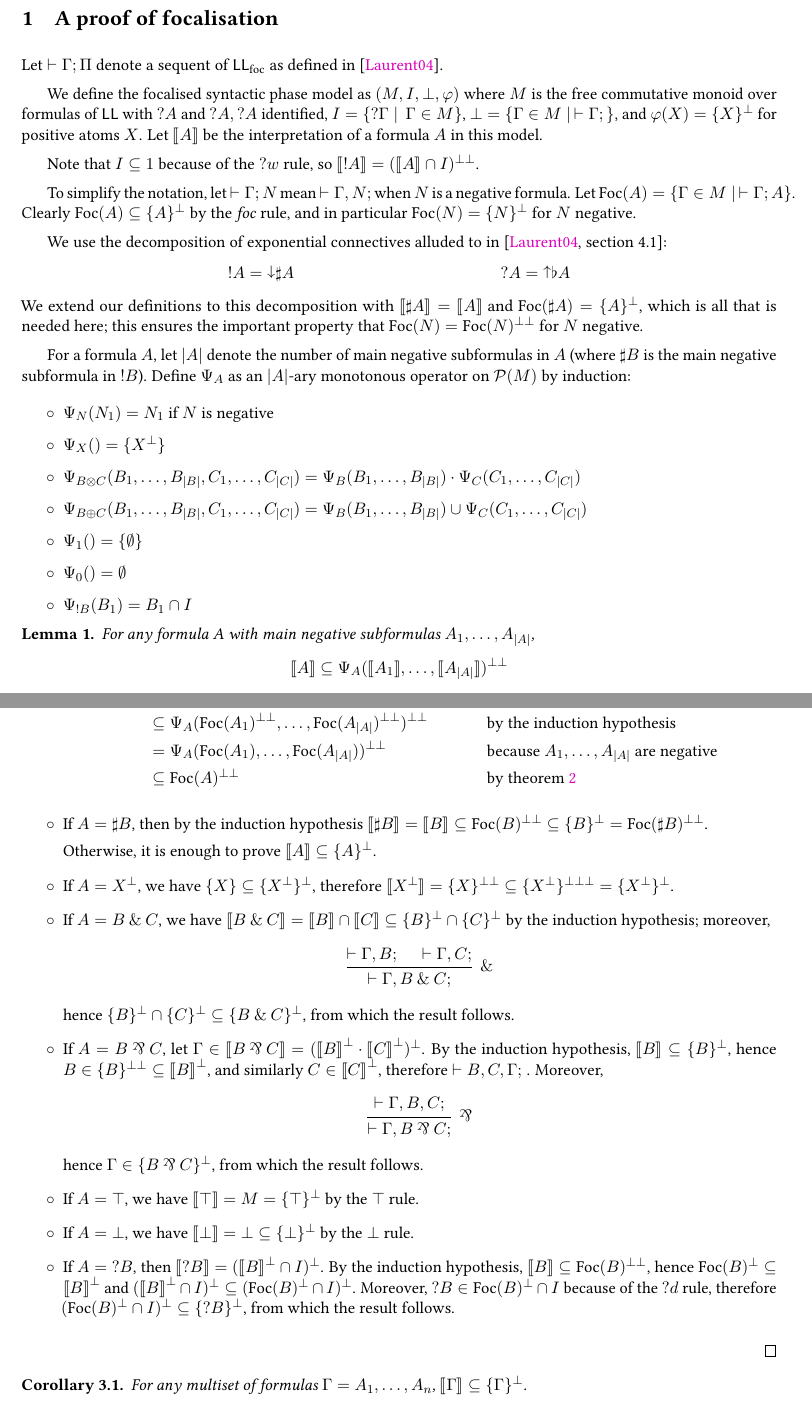
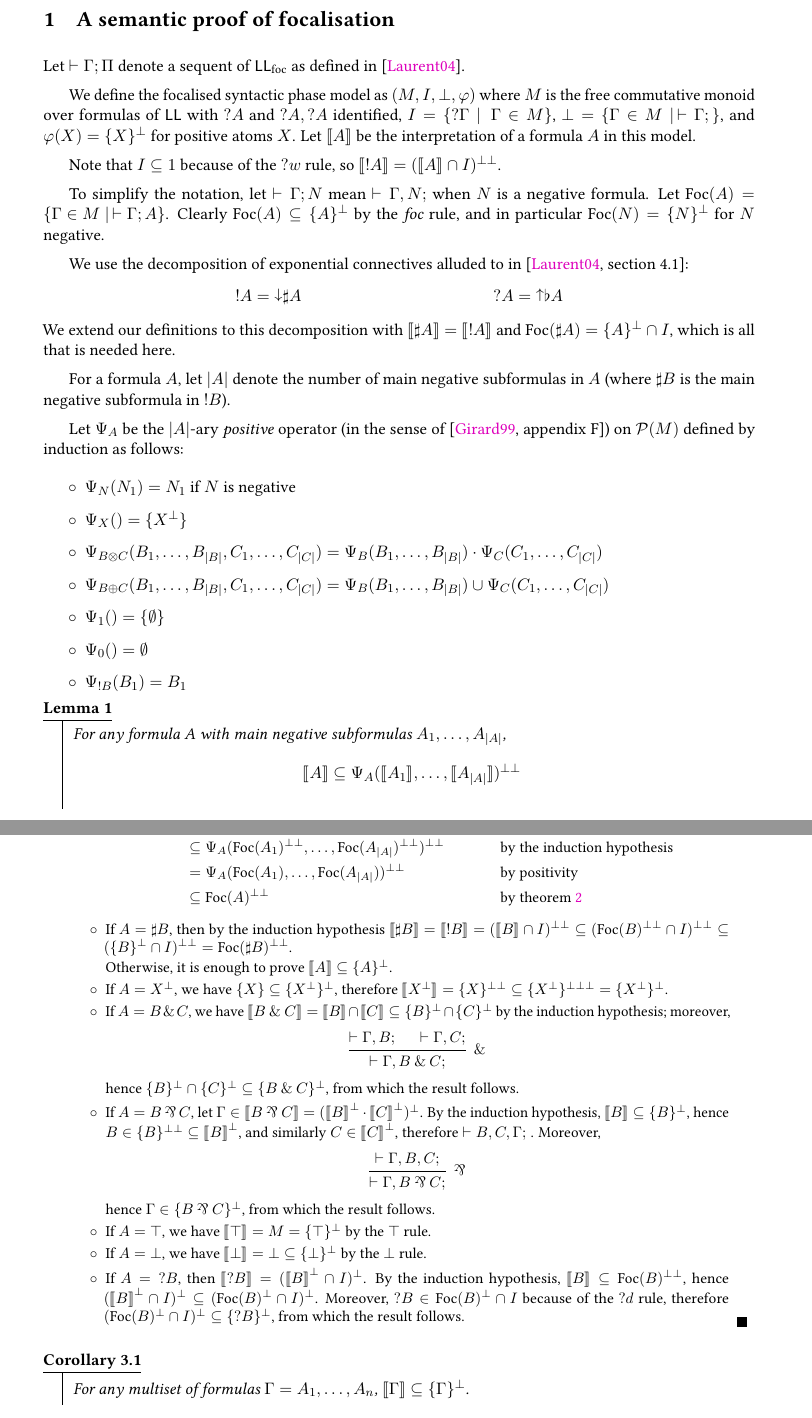
Before and after one commit to ncfavier/ll, a LaTeX document (focalisation.tex): two parts of pages 1 and 3 of 4, joined at a grey line, cut so that both start at the same text. Compiled offline with pdfLaTeX.

Commit message:
make Ψ a positive operator

```diff
--- a/focalisation.tex
+++ b/focalisation.tex
@@ -2,11 +2,12 @@
 \usepackage[utf8]{inputenc}
 \usepackage[british]{babel}
 \usepackage{csquotes}
-\usepackage[margin=0.8in]{geometry}
+\usepackage[margin=1in]{geometry}
 \usepackage{microtype}
 \usepackage{amsmath}
 \usepackage{amssymb}
 \usepackage{amsthm}
+\usepackage[style=S]{thmbox}
 \usepackage{cmll}
 \usepackage{libertine}
 \usepackage[scale=0.8]{sourcecodepro}
@@ -44,6 +45,7 @@
 \newtheorem{theorem}{Theorem}
 \newtheorem{corollary}{Corollary}[theorem]
 \newtheorem{lemma}[theorem]{Lemma}
+\newtheorem{definition}[theorem]{Definition}
 
 \newcommand\LL{\textsf{LL}}
 \newcommand\LLfoc{{\LL_\text{foc}}}
@@ -56,30 +58,35 @@
 
 \begin{document}
 
-\section{A proof of focalisation}
+\section{A semantic proof of focalisation}
 
 Let $\vdash \Gamma; \Pi$ denote a sequent of $\LLfoc$ as defined in~\cite{laurent}.
 
 We define the focalised syntactic phase model as $(M, I, \bot, \varphi)$ where $M$ is the
 free commutative monoid over formulas of $\LL$ with $\wn A$ and $\wn A, \wn A$ identified,
-$I = \{\wn \Gamma\mid\,\Gamma\in M\}$, $\bot = \{\Gamma \in M \mid\,\vdash \Gamma;\}$, and $\varphi(X) = \{X\}^\perp$
-for positive atoms $X$. Let $\sem{A}$ be the interpretation of a formula $A$ in this model.
+$I = \{\wn \Gamma\mid\,\Gamma\in M\}$, $\bot = \{\Gamma \in M \mid\,\vdash \Gamma;\}$, and
+$\varphi(X) = \{X\}^\perp$ for positive atoms $X$. Let $\sem{A}$ be the interpretation of a
+formula $A$ in this model.
 
 Note that $I \subseteq 1$ because of the $\wn w$ rule, so $\sem{\oc A} = (\sem{A} \cap I)^\biperp$.
 
 To simplify the notation, let $\vdash \Gamma; N$ mean $\vdash \Gamma, N;$ when $N$ is a negative formula.
 Let $\Foc(A) = {\{\Gamma \in M \mid\, \vdash \Gamma; A\}}$.
-Clearly $\Foc(A) \subseteq \{A\}^\perp$ by the \textit{foc} rule, and in particular $\Foc(N) = \{N\}^\perp$ for $N$ negative.
+Clearly $\Foc(A) \subseteq \{A\}^\perp$ by the \textit{foc} rule, and in particular
+$\Foc(N) = \{N\}^\perp$ for $N$ negative.
 
 We use the decomposition of exponential connectives alluded to in~\cite[section 4.1]{laurent}: \begin{align*}
     \oc A = \shpos\sharp A && \wn A = \shneg\flat A
 \end{align*}
-We extend our definitions to this decomposition with $\sem{\sharp A} = \sem{A}$ and $\Foc(\sharp A) = \{A\}^\perp$,
-which is all that is needed here; this ensures the important property that $\Foc(N) = \Foc(N)^\biperp$ for $N$ negative.
+We extend our definitions to this decomposition with $\sem{\sharp A} = \sem{\oc A}$ and
+$\Foc(\sharp A) = \{A\}^\perp \cap I$,
+which is all that is needed here.
 
 For a formula $A$, let $\size{A}$ denote the number of main negative subformulas in $A$
 (where $\sharp B$ is the main negative subformula in $\oc B$).
-Define $\Psi_A$ as an $\size{A}$-ary monotonous operator on $\mathcal P(M)$ by induction:
+
+Let $\Psi_A$ be the $\size{A}$-ary \emph{positive} operator (in the sense of~\cite[appendix F]{girard})
+on $\mathcal P(M)$ defined by induction as follows:
 \begin{itemize}
     \item $\Psi_N(N_1) = N_1$ if $N$ is negative
     \item $\Psi_X() = \{X^\perp\}$
@@ -87,7 +94,7 @@ Define $\Psi_A$ as an $\size{A}$-ary monotonous operator on $\mathcal P(M)$ by i
     \item $\Psi_{B \oplus C}(B_1, \dots, B_\size{B}, C_1, \dots, C_\size{C}) = \Psi_B(B_1, \dots, B_\size{B}) \cup \Psi_C(C_1, \dots, C_\size{C})$
     \item $\Psi_1() = \{\emptyset\}$
     \item $\Psi_0() = \emptyset$
-    \item $\Psi_{\oc B}(B_1) = B_1 \cap I$
+    \item $\Psi_{\oc B}(B_1) = B_1$
 \end{itemize}
 
 \begin{lemma}
@@ -187,11 +194,11 @@ Define $\Psi_A$ as an $\size{A}$-ary monotonous operator on $\mathcal P(M)$ by i
             \sem{A}
             &\subseteq \Psi_A(\sem{A_1}, \dots, \sem{A_\size{A}})^\biperp &&\text{by \cref{positivity}} \\
             &\subseteq \Psi_A(\Foc(A_1)^\biperp, \dots, \Foc(A_\size{A})^\biperp)^\biperp &&\text{by the induction hypothesis} \\
-            &= \Psi_A(\Foc(A_1), \dots, \Foc(A_\size{A}))^\biperp &&\text{because $A_1,\dots,A_\size{A}$ are negative} \\
+            &= \Psi_A(\Foc(A_1), \dots, \Foc(A_\size{A}))^\biperp &&\text{by positivity} \\
             &\subseteq \Foc(A)^\biperp &&\text{by \cref{positive_phase}}
         \end{align*}
         \item If $A = \sharp B$, then by the induction hypothesis
-        $\sem{\sharp B} = \sem{B} \subseteq \Foc(B)^\biperp \subseteq \{B\}^\perp = \Foc(\sharp B)^\biperp$.
+        $\sem{\sharp B} = \sem{\oc B} = (\sem{B} \cap I)^\biperp \subseteq (\Foc(B)^\biperp \cap I)^\biperp \subseteq (\{B\}^\perp \cap I)^\biperp = \Foc(\sharp B)^\biperp$.
 
         Otherwise, it is enough to prove $\sem{A} \subseteq \{A\}^\perp$.
         \item If $A = X^\perp$, we have $\{X\} \subseteq \{X^\perp\}^\perp$, therefore
@@ -215,8 +222,8 @@ Define $\Psi_A$ as an $\size{A}$-ary monotonous operator on $\mathcal P(M)$ by i
         \item If $A = \top$, we have $\sem{\top} = M = \{\top\}^\perp$ by the $\top$ rule.
         \item If $A = \bot$, we have $\sem{\bot} = \bot \subseteq \{\bot\}^\perp$ by the $\bot$ rule.
         \item If $A = \wn B$, then $\sem{\wn B} = (\sem{B}^\perp \cap I)^\perp$.
-        By the induction hypothesis, $\sem{B} \subseteq \Foc(B)^\biperp$, hence $\Foc(B)^\perp \subseteq \sem{B}^\perp$
-        and $(\sem{B}^\perp \cap I)^\perp \subseteq (\Foc(B)^\perp \cap I)^\perp$.
+        By the induction hypothesis, $\sem{B} \subseteq \Foc(B)^\biperp$, hence
+        $(\sem{B}^\perp \cap I)^\perp \subseteq (\Foc(B)^\perp \cap I)^\perp$.
         Moreover, $\wn B \in \Foc(B)^\perp \cap I$ because of the $\wn d$ rule, therefore
         $(\Foc(B)^\perp \cap I)^\perp \subseteq \{\wn B\}^\perp$, from which the result follows.
     \end{itemize}
```
Also changed, not shown: focalisation.bib (+2 -2 lines), focalisation.pdf, focalisation.tex (4 more changed lines).
